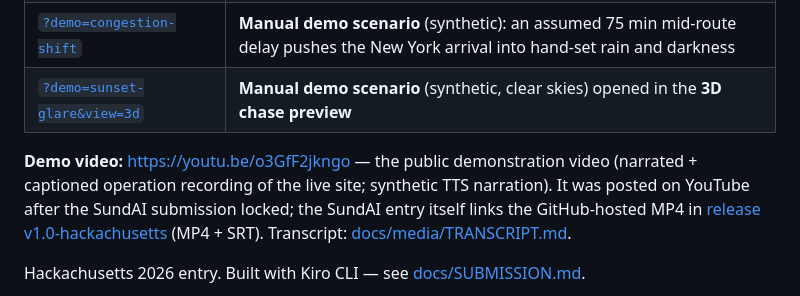
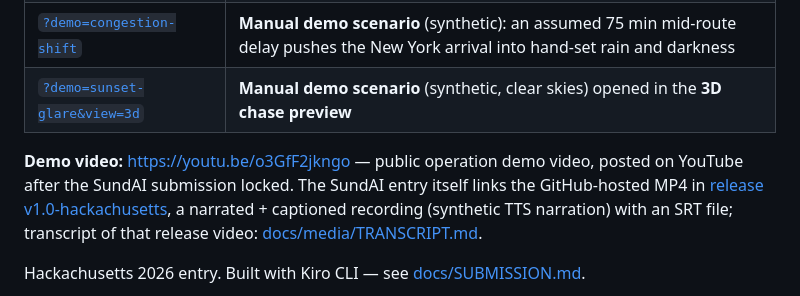
Before and after one commit to Umass308XiaofanLiu/RouteCast, a Markdown page: README.md, the part around the change. GitHub-like rendering.

Commit message:
README: neutral wording for the YouTube demo link; narration details scoped to the release video

```diff
--- a/README.md
+++ b/README.md
@@ -15,7 +15,7 @@ Forecast weather and sun glare for the places **and the times** you will actuall
 | [`?demo=congestion-shift`](https://umass308xiaofanliu.github.io/glarepilot/?demo=congestion-shift) | **Manual demo scenario** (synthetic): an assumed 75 min mid-route delay pushes the New York arrival into hand-set rain and darkness |
 | [`?demo=sunset-glare&view=3d`](https://umass308xiaofanliu.github.io/glarepilot/?demo=sunset-glare&view=3d) | **Manual demo scenario** (synthetic, clear skies) opened in the **3D chase preview** |
 
-**Demo video:** https://youtu.be/o3GfF2jkngo — the public demonstration video (narrated + captioned operation recording of the live site; synthetic TTS narration). It was posted on YouTube after the SundAI submission locked; the SundAI entry itself links the GitHub-hosted MP4 in [release v1.0-hackachusetts](https://github.com/Umass308XiaofanLiu/glarepilot/releases/tag/v1.0-hackachusetts) (MP4 + SRT). Transcript: [docs/media/TRANSCRIPT.md](docs/media/TRANSCRIPT.md).
+**Demo video:** https://youtu.be/o3GfF2jkngo — public operation demo video, posted on YouTube after the SundAI submission locked. The SundAI entry itself links the GitHub-hosted MP4 in [release v1.0-hackachusetts](https://github.com/Umass308XiaofanLiu/glarepilot/releases/tag/v1.0-hackachusetts), a narrated + captioned recording (synthetic TTS narration) with an SRT file; transcript of that release video: [docs/media/TRANSCRIPT.md](docs/media/TRANSCRIPT.md).
 
 Hackachusetts 2026 entry. Built with Kiro CLI — see [docs/SUBMISSION.md](docs/SUBMISSION.md).
 
```
